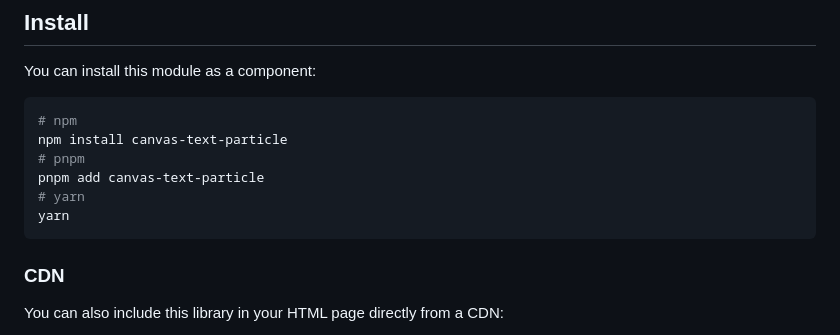
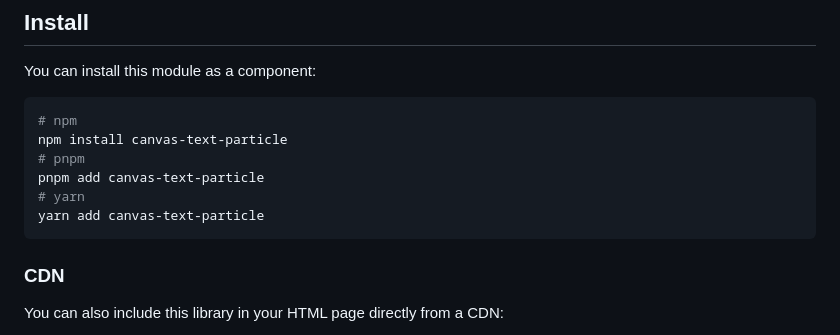
Before and after one commit to dango0812/canvas-text-particle, a Markdown page: README.md, the part around one of its changes. GitHub-like rendering.

Commit message:
docs: add README with usage examples and fix yarn install command

````diff
--- a/README.md
+++ b/README.md
@@ -17,7 +21,7 @@ npm install canvas-text-particle
 # pnpm
 pnpm add canvas-text-particle
 # yarn
-yarn
+yarn add canvas-text-particle
 ```
 
 ### CDN
````
Also changed, not shown: other parts of README.md (+5 -1 lines).
